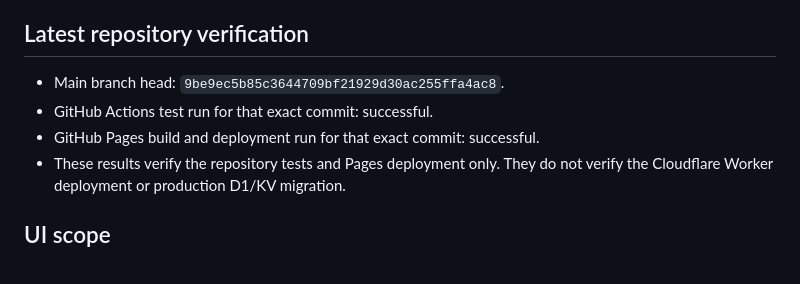
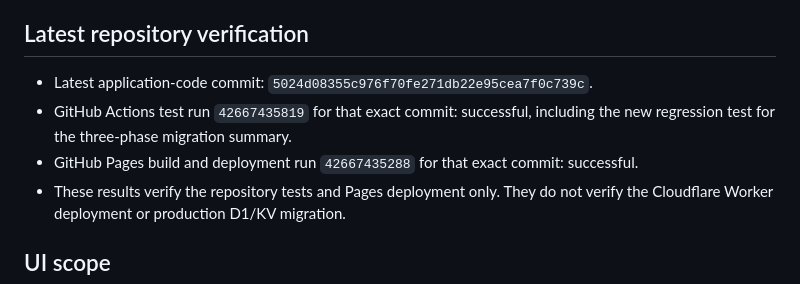
Before and after one commit to Blagos1195/GcseVault, a Markdown page: AUDIT.md, the part around the change. Rendered like a GitHub page.

Commit message:
Record final migration UI fix and verification

```diff
--- a/AUDIT.md
+++ b/AUDIT.md
@@ -56,9 +56,9 @@ GCSE Vault's existing account system uses a private user key as a bearer credent
 
 ## Latest repository verification
 
-- Main branch head: `9be9ec5b85c3644709bf21929d30ac255ffa4ac8`.
-- GitHub Actions test run for that exact commit: successful.
-- GitHub Pages build and deployment run for that exact commit: successful.
+- Latest application-code commit: `5024d08355c976f70fe271db22e95cea7f0c739c`.
+- GitHub Actions test run `42667435819` for that exact commit: successful, including the new regression test for the three-phase migration summary.
+- GitHub Pages build and deployment run `42667435288` for that exact commit: successful.
 - These results verify the repository tests and Pages deployment only. They do not verify the Cloudflare Worker deployment or production D1/KV migration.
 
 ## UI scope
```
